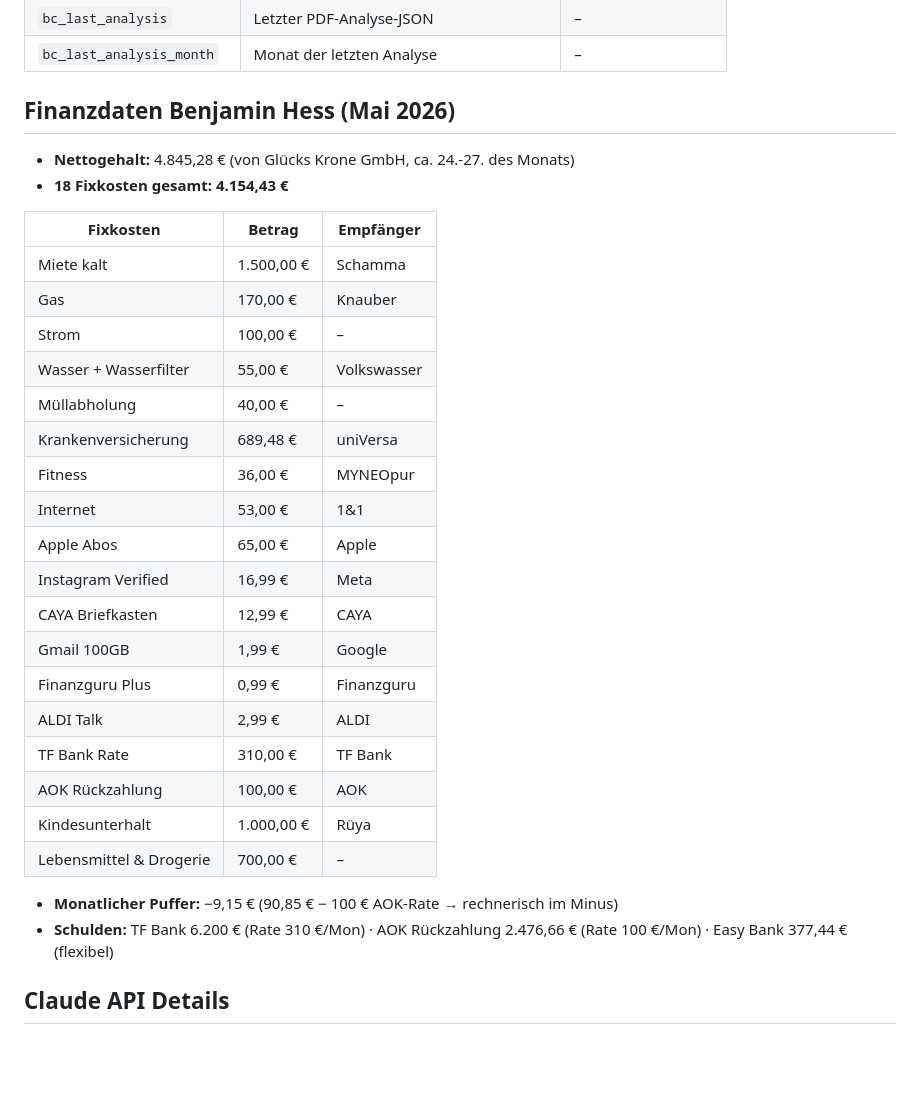
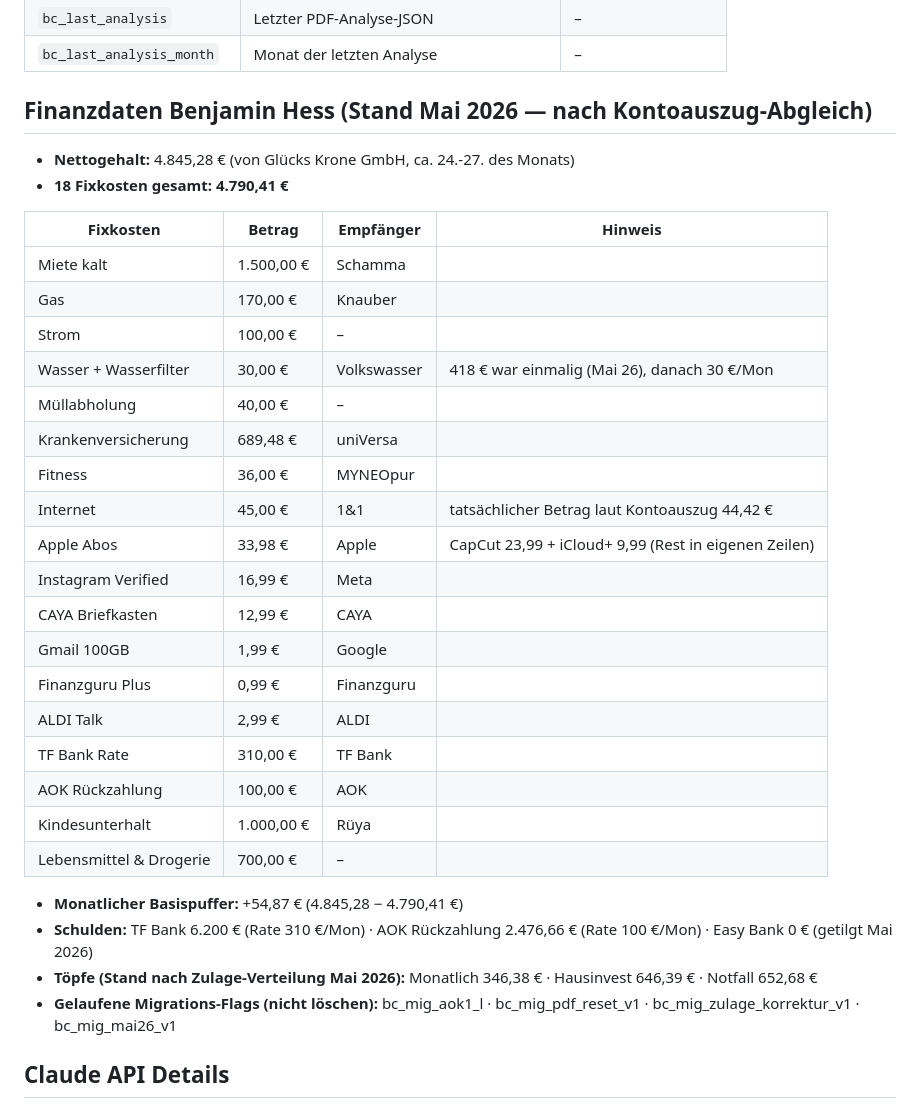
Before and after one commit to vitamindking/budget-checker, a Markdown page: CLAUDE.md, the part around the change. Rendered like a GitHub page; blank space fills up the shorter version.

Commit message:
docs: CLAUDE.md auf aktuelle Werte Mai 2026 aktualisiert

```diff
--- a/CLAUDE.md
+++ b/CLAUDE.md
@@ -103,33 +103,35 @@ Synct: puffer, tfbankSchuld, easybankSchuld, aokSchuld, toepfe (Beträge + Raten
 | `bc_last_analysis` | Letzter PDF-Analyse-JSON | – |
 | `bc_last_analysis_month` | Monat der letzten Analyse | – |
 
-## Finanzdaten Benjamin Hess (Mai 2026)
+## Finanzdaten Benjamin Hess (Stand Mai 2026 — nach Kontoauszug-Abgleich)
 - **Nettogehalt:** 4.845,28 € (von Glücks Krone GmbH, ca. 24.-27. des Monats)
-- **18 Fixkosten gesamt: 4.154,43 €**
+- **18 Fixkosten gesamt: 4.790,41 €**
 
-| Fixkosten | Betrag | Empfänger |
-|-----------|--------|-----------|
-| Miete kalt | 1.500,00 € | Schamma |
-| Gas | 170,00 € | Knauber |
-| Strom | 100,00 € | – |
-| Wasser + Wasserfilter | 55,00 € | Volkswasser |
-| Müllabholung | 40,00 € | – |
-| Krankenversicherung | 689,48 € | uniVersa |
-| Fitness | 36,00 € | MYNEOpur |
-| Internet | 53,00 € | 1&1 |
-| Apple Abos | 65,00 € | Apple |
-| Instagram Verified | 16,99 € | Meta |
-| CAYA Briefkasten | 12,99 € | CAYA |
-| Gmail 100GB | 1,99 € | Google |
-| Finanzguru Plus | 0,99 € | Finanzguru |
-| ALDI Talk | 2,99 € | ALDI |
-| TF Bank Rate | 310,00 € | TF Bank |
-| AOK Rückzahlung | 100,00 € | AOK |
-| Kindesunterhalt | 1.000,00 € | Rüya |
-| Lebensmittel & Drogerie | 700,00 € | – |
+| Fixkosten | Betrag | Empfänger | Hinweis |
+|-----------|--------|-----------|---------|
+| Miete kalt | 1.500,00 € | Schamma | |
+| Gas | 170,00 € | Knauber | |
+| Strom | 100,00 € | – | |
+| Wasser + Wasserfilter | 30,00 € | Volkswasser | 418 € war einmalig (Mai 26), danach 30 €/Mon |
+| Müllabholung | 40,00 € | – | |
+| Krankenversicherung | 689,48 € | uniVersa | |
+| Fitness | 36,00 € | MYNEOpur | |
+| Internet | 45,00 € | 1&1 | tatsächlicher Betrag laut Kontoauszug 44,42 € |
+| Apple Abos | 33,98 € | Apple | CapCut 23,99 + iCloud+ 9,99 (Rest in eigenen Zeilen) |
+| Instagram Verified | 16,99 € | Meta | |
+| CAYA Briefkasten | 12,99 € | CAYA | |
+| Gmail 100GB | 1,99 € | Google | |
+| Finanzguru Plus | 0,99 € | Finanzguru | |
+| ALDI Talk | 2,99 € | ALDI | |
+| TF Bank Rate | 310,00 € | TF Bank | |
+| AOK Rückzahlung | 100,00 € | AOK | |
+| Kindesunterhalt | 1.000,00 € | Rüya | |
+| Lebensmittel & Drogerie | 700,00 € | – | |
 
-- **Monatlicher Puffer:** −9,15 € (90,85 € − 100 € AOK-Rate → rechnerisch im Minus)
-- **Schulden:** TF Bank 6.200 € (Rate 310 €/Mon) · AOK Rückzahlung 2.476,66 € (Rate 100 €/Mon) · Easy Bank 377,44 € (flexibel)
+- **Monatlicher Basispuffer:** +54,87 € (4.845,28 − 4.790,41 €)
+- **Schulden:** TF Bank 6.200 € (Rate 310 €/Mon) · AOK Rückzahlung 2.476,66 € (Rate 100 €/Mon) · Easy Bank 0 € (getilgt Mai 2026)
+- **Töpfe (Stand nach Zulage-Verteilung Mai 2026):** Monatlich 346,38 € · Hausinvest 646,39 € · Notfall 652,68 €
+- **Gelaufene Migrations-Flags (nicht löschen):** bc_mig_aok1_l · bc_mig_pdf_reset_v1 · bc_mig_zulage_korrektur_v1 · bc_mig_mai26_v1
 
 ## Claude API Details
 - Model: `claude-haiku-4-5-20251001`
```
